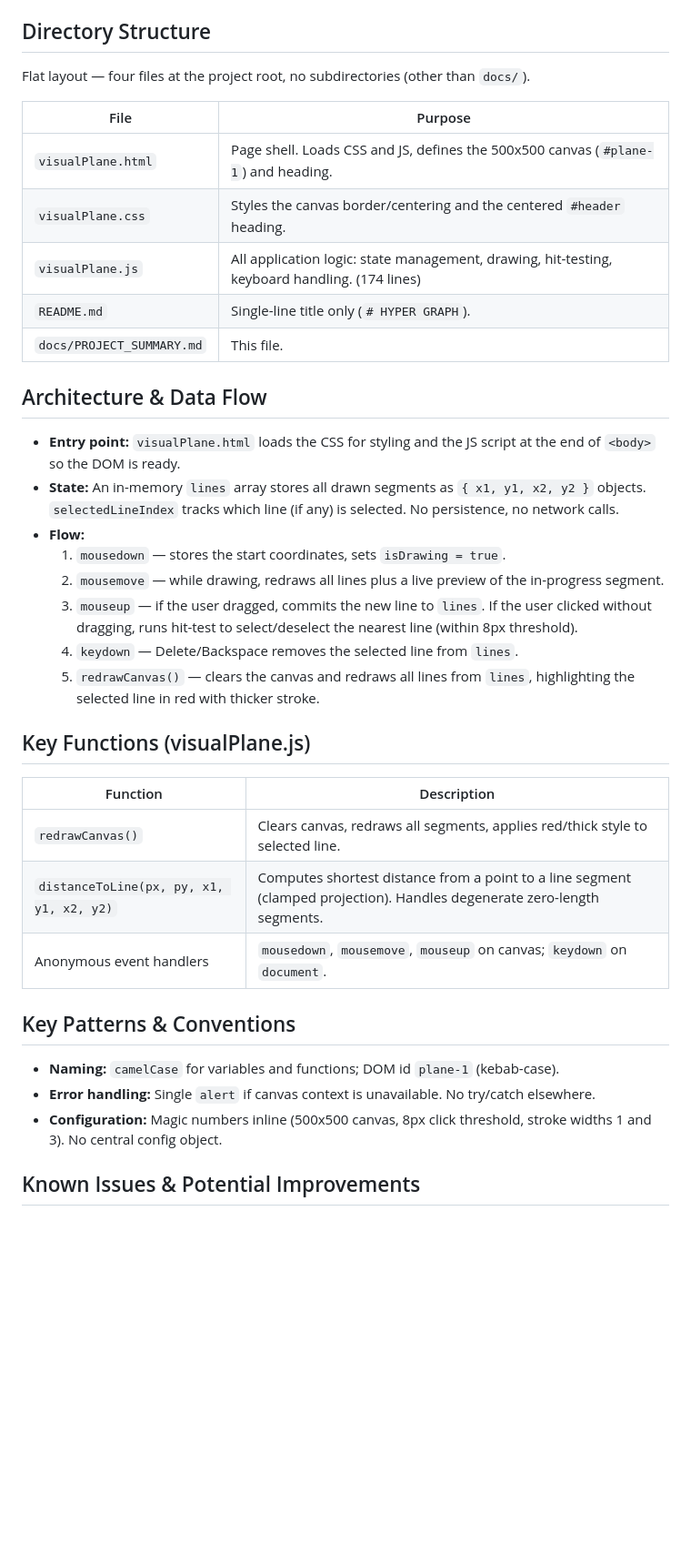
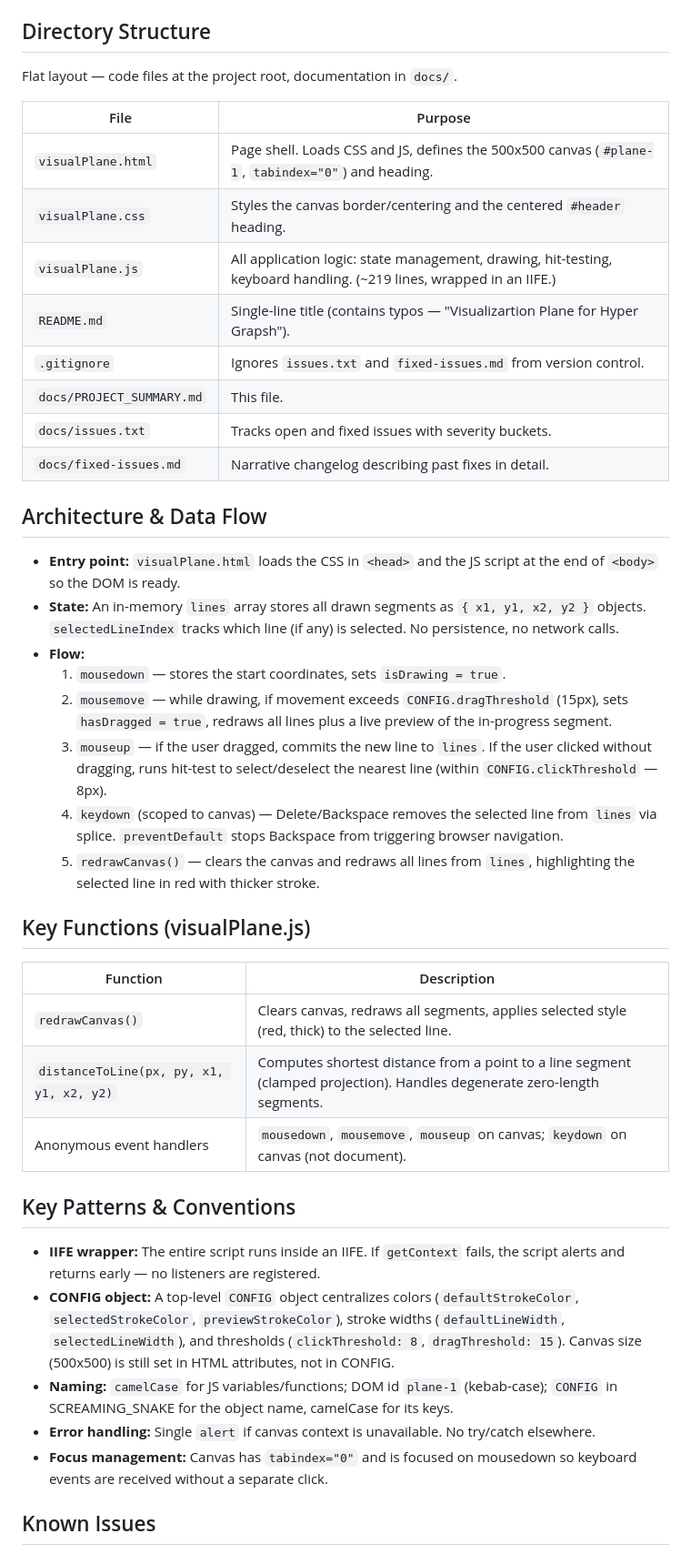
Before and after one commit to alflennik/hypergraph, a Markdown page: docs/PROJECT_SUMMARY.md, the part around one of its changes. Shown at 91% size. Drawn GitHub-style; blank space fills up the shorter version.

Commit message:
Update project summary

```diff
--- a/docs/PROJECT_SUMMARY.md
+++ b/docs/PROJECT_SUMMARY.md
@@ -22,32 +22,37 @@ lines render in red with a thicker stroke.
 
 ## Directory Structure
 
-Flat layout — four files at the project root, no subdirectories (other than
-`docs/`).
+Flat layout — code files at the project root, documentation in `docs/`.
 
 | File | Purpose |
 |------|---------|
-| `visualPlane.html` | Page shell. Loads CSS and JS, defines the 500x500 canvas (`#plane-1`) and heading. |
+| `visualPlane.html` | Page shell. Loads CSS and JS, defines the 500x500 canvas (`#plane-1`, `tabindex="0"`) and heading. |
 | `visualPlane.css` | Styles the canvas border/centering and the centered `#header` heading. |
-| `visualPlane.js` | All application logic: state management, drawing, hit-testing, keyboard handling. (174 lines) |
-| `README.md` | Single-line title only (`# HYPER GRAPH`). |
+| `visualPlane.js` | All application logic: state management, drawing, hit-testing, keyboard handling. (~219 lines, wrapped in an IIFE.) |
+| `README.md` | Single-line title (contains typos — "Visualizartion Plane for Hyper Grapsh"). |
+| `.gitignore` | Ignores `issues.txt` and `fixed-issues.md` from version control. |
 | `docs/PROJECT_SUMMARY.md` | This file. |
+| `docs/issues.txt` | Tracks open and fixed issues with severity buckets. |
+| `docs/fixed-issues.md` | Narrative changelog describing past fixes in detail. |
 
 ## Architecture & Data Flow
 
-- **Entry point:** `visualPlane.html` loads the CSS for styling and the JS
+- **Entry point:** `visualPlane.html` loads the CSS in `<head>` and the JS
   script at the end of `<body>` so the DOM is ready.
 - **State:** An in-memory `lines` array stores all drawn segments as
   `{ x1, y1, x2, y2 }` objects. `selectedLineIndex` tracks which line (if
   any) is selected. No persistence, no network calls.
 - **Flow:**
   1. `mousedown` — stores the start coordinates, sets `isDrawing = true`.
-  2. `mousemove` — while drawing, redraws all lines plus a live preview
+  2. `mousemove` — while drawing, if movement exceeds `CONFIG.dragThreshold`
+     (15px), sets `hasDragged = true`, redraws all lines plus a live preview
      of the in-progress segment.
   3. `mouseup` — if the user dragged, commits the new line to `lines`.
      If the user clicked without dragging, runs hit-test to select/deselect
-     the nearest line (within 8px threshold).
-  4. `keydown` — Delete/Backspace removes the selected line from `lines`.
+     the nearest line (within `CONFIG.clickThreshold` — 8px).
+  4. `keydown` (scoped to canvas) — Delete/Backspace removes the selected
+     line from `lines` via splice. `preventDefault` stops Backspace from
+     triggering browser navigation.
   5. `redrawCanvas()` — clears the canvas and redraws all lines from `lines`,
      highlighting the selected line in red with thicker stroke.
 
@@ -55,18 +60,26 @@ Flat layout — four files at the project root, no subdirectories (other than
 
 | Function | Description |
 |----------|-------------|
-| `redrawCanvas()` | Clears canvas, redraws all segments, applies red/thick style to selected line. |
+| `redrawCanvas()` | Clears canvas, redraws all segments, applies selected style (red, thick) to the selected line. |
 | `distanceToLine(px, py, x1, y1, x2, y2)` | Computes shortest distance from a point to a line segment (clamped projection). Handles degenerate zero-length segments. |
-| Anonymous event handlers | `mousedown`, `mousemove`, `mouseup` on canvas; `keydown` on `document`. |
+| Anonymous event handlers | `mousedown`, `mousemove`, `mouseup` on canvas; `keydown` on canvas (not document). |
 
 ## Key Patterns & Conventions
 
-- **Naming:** `camelCase` for variables and functions; DOM id `plane-1`
-  (kebab-case).
+- **IIFE wrapper:** The entire script runs inside an IIFE. If `getContext`
+  fails, the script alerts and returns early — no listeners are registered.
+- **CONFIG object:** A top-level `CONFIG` object centralizes colors
+  (`defaultStrokeColor`, `selectedStrokeColor`, `previewStrokeColor`),
+  stroke widths (`defaultLineWidth`, `selectedLineWidth`), and thresholds
+  (`clickThreshold: 8`, `dragThreshold: 15`). Canvas size (500x500) is still
+  set in HTML attributes, not in CONFIG.
+- **Naming:** `camelCase` for JS variables/functions; DOM id `plane-1`
+  (kebab-case); `CONFIG` in SCREAMING_SNAKE for the object name, camelCase
+  for its keys.
 - **Error handling:** Single `alert` if canvas context is unavailable.
   No try/catch elsewhere.
-- **Configuration:** Magic numbers inline (500x500 canvas, 8px click
-  threshold, stroke widths 1 and 3). No central config object.
+- **Focus management:** Canvas has `tabindex="0"` and is focused on
+  mousedown so keyboard events are received without a separate click.
 
-## Known Issues & Potential Improvements
+## Known Issues
 
```
Also changed, not shown: other parts of docs/PROJECT_SUMMARY.md (+16 -10 lines).
